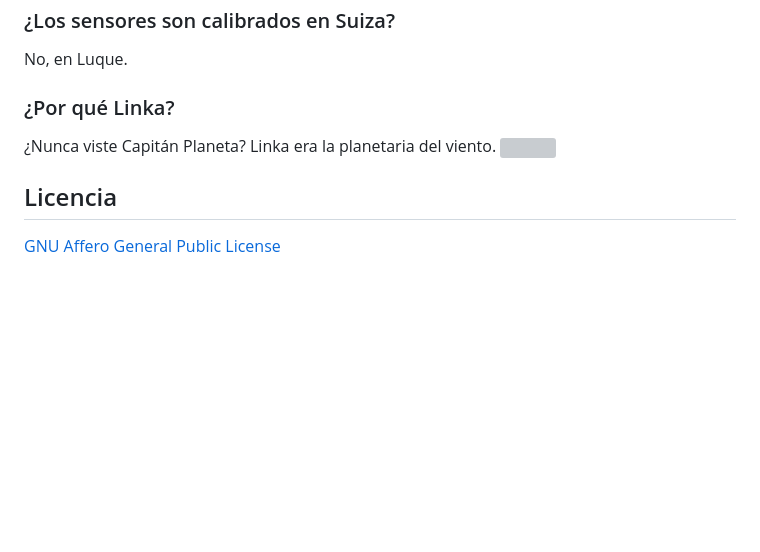
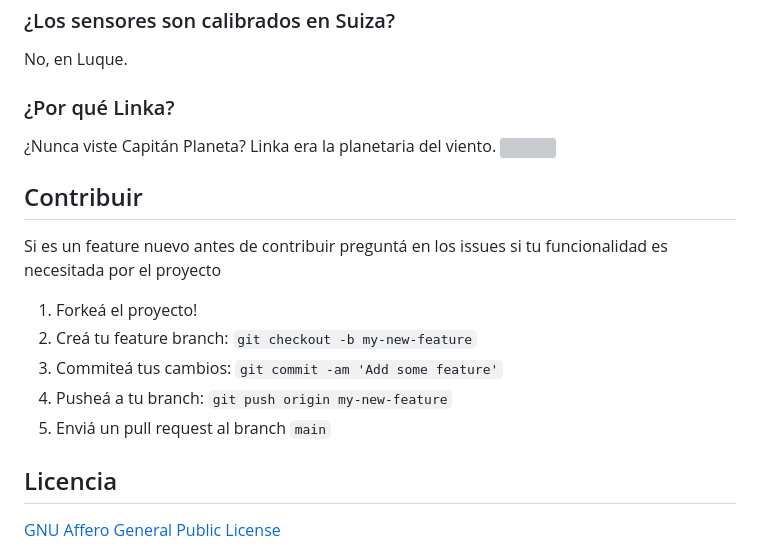
Before and after one commit to melizeche/AireLibre, a Markdown page: README.md, the part around the change. Rendered like a GitHub page; blank space fills up the shorter version; grey boxes are pictures that could not be loaded.

```diff
--- a/README.md
+++ b/README.md
@@ -78,6 +78,16 @@ No, en Luque.
 ¿Nunca viste Capitán Planeta? Linka era la planetaria del viento.
 ![](https://captainplanetfoundation.org/wp-content/uploads/Linka-1.png)
 
+## Contribuir
+
+Si es un feature nuevo antes de contribuir preguntá en los issues si tu funcionalidad es necesitada por el proyecto
+
+1. Forkeá el proyecto!
+2. Creá tu feature branch: `git checkout -b my-new-feature`
+3. Commiteá tus cambios: `git commit -am 'Add some feature'`
+4. Pusheá a tu branch: `git push origin my-new-feature`
+5. Enviá un pull request al branch `main`
+
 ## Licencia
 
 [GNU Affero General Public License](LICENSE)
```
